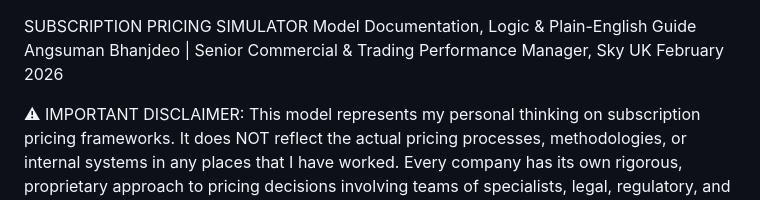
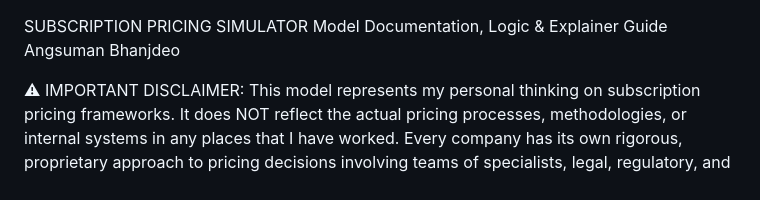
Before and after one commit to angsumanbhanjdeo/subscription-pricing-simulator, a Markdown page: README.md, the part around the change. Drawn GitHub-style.

```diff
--- a/README.md
+++ b/README.md
@@ -1,7 +1,6 @@
 SUBSCRIPTION PRICING SIMULATOR
-Model Documentation, Logic & Plain-English Guide
-Angsuman Bhanjdeo  | Senior Commercial & Trading Performance Manager, Sky UK
-February 2026
+Model Documentation, Logic & Explainer Guide
+Angsuman Bhanjdeo
 
 ⚠  IMPORTANT DISCLAIMER:  This model represents my personal thinking on subscription pricing frameworks. It does NOT reflect the actual pricing processes, methodologies, or internal systems in any places that I have worked. Every company has its own rigorous, proprietary approach to pricing decisions involving teams of specialists, legal, regulatory, and competitive considerations. This is a personal intellectual exercise — a framework I would consider if I were building a subscription business from the ground up.
 
```
